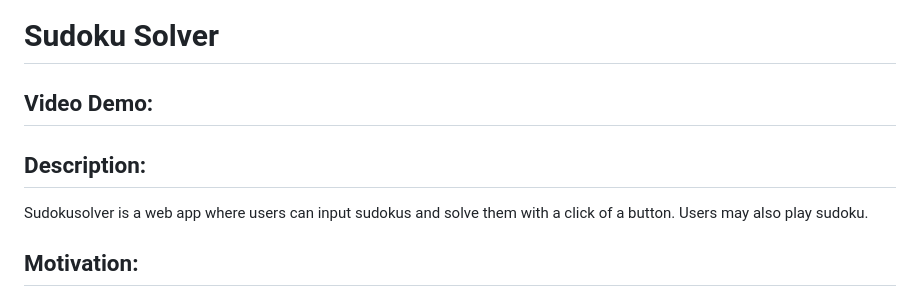
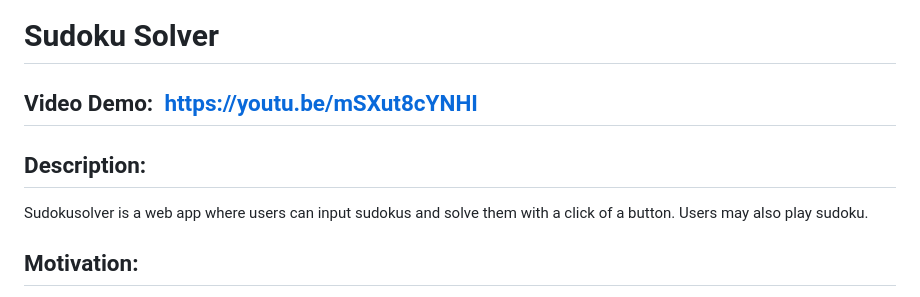
Before and after one commit to alsonleej/sudokusolver, a Markdown page: README.md, the part around the change. Drawn GitHub-style.

Commit message:
update video link

```diff
--- a/README.md
+++ b/README.md
@@ -1,8 +1,7 @@
 # Sudoku Solver
-## Video Demo:  <URL HERE>
+## Video Demo:  https://youtu.be/mSXut8cYNHI
 ## Description:
 Sudokusolver is a web app where users can input sudokus and solve them with a click of a button. Users may also play sudoku.
-
 
 ## Motivation:
 I've always been interested in puzzles that are simple to understand but actually are profoundly deep beyond the surface, and Sudoku seems like a fun choice to implement.
```
